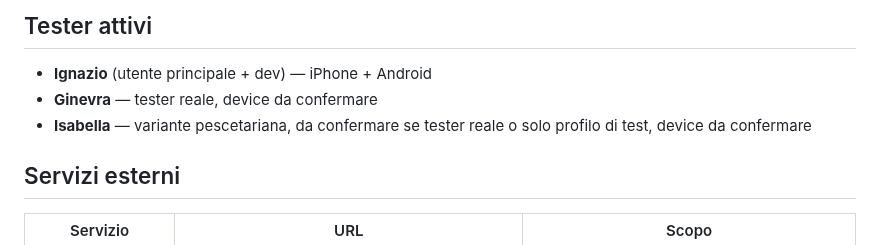
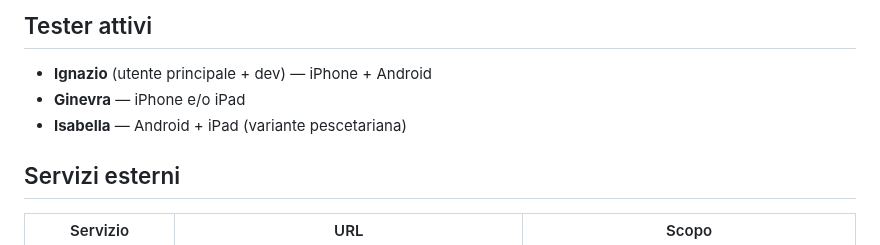
Before and after one commit to IgnazioF321621/benessere-forma, a Markdown page: CLAUDE.md, the part around the change. Rendered like a GitHub page.

Commit message:
docs: aggiorna device tester Ginevra e Isabella
Co-Authored-By: Claude Opus 4.7 (1M context) <noreply@anthropic.com>

```diff
--- a/CLAUDE.md
+++ b/CLAUDE.md
@@ -32,8 +32,8 @@ https://github.com/IgnazioF321621/benessere-forma
 ## Tester attivi
 
 - **Ignazio** (utente principale + dev) — iPhone + Android
-- **Ginevra** — tester reale, device da confermare
-- **Isabella** — variante pescetariana, da confermare se tester reale o solo profilo di test, device da confermare
+- **Ginevra** — iPhone e/o iPad
+- **Isabella** — Android + iPad (variante pescetariana)
 
 ## Servizi esterni
 
```
